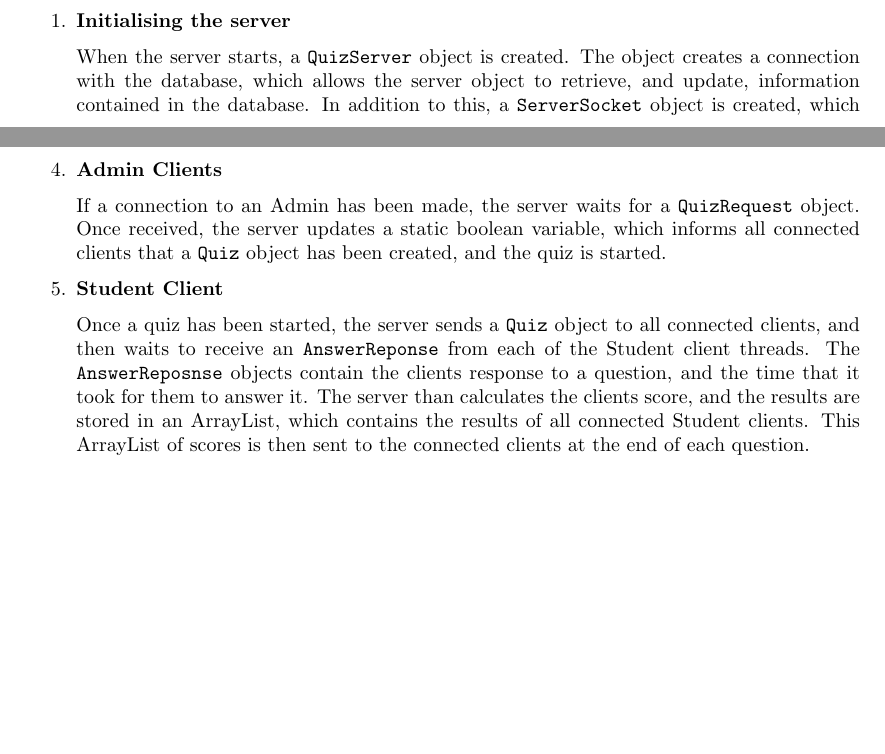
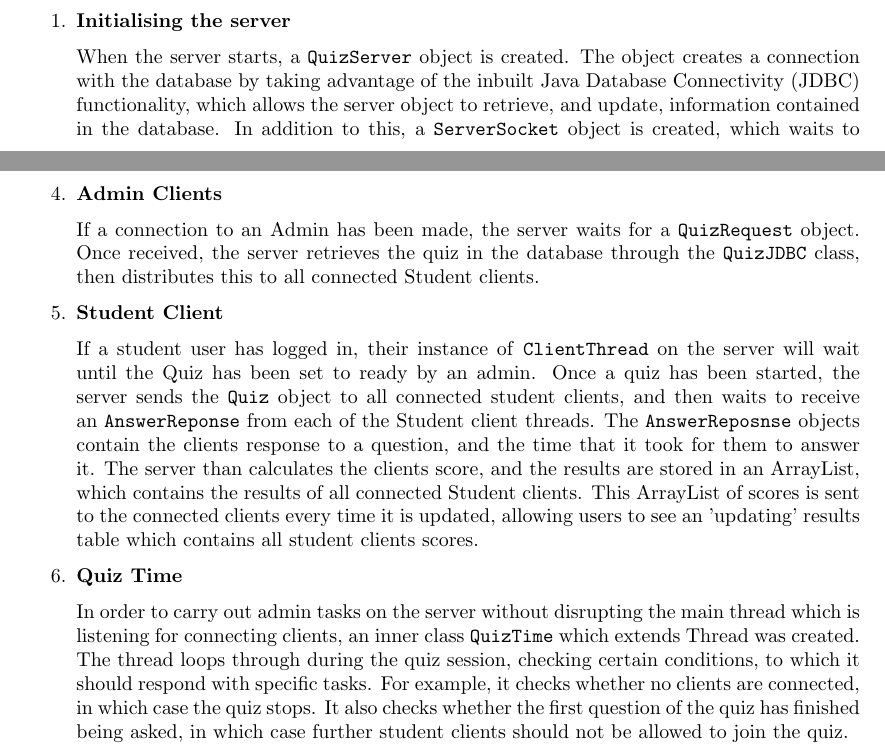
Before and after one commit to joshaw/OsakaProject, a LaTeX document (Documentation/mainfile.tex, which reads Documentation/SystemComponents/Server.tex): two parts of pages 6 and 7 of 35, joined at a grey line, cut so that both start at the same text, the shorter picture padded with empty space. Compiled offline with pdfLaTeX.

Commit message:
Updated the server.tex report file with a more accurate description of how the admin and student client threads currently operate. Also included is a description of the QuizTime inner class functionality.
git-svn-id: https://codex.cs.bham.ac.uk/svn/msc-workshop/Osaka@119 fa6e4dec-783f-4bee-b038-fdf0b38339eb

```diff
--- a/Documentation/SystemComponents/Server.tex
+++ b/Documentation/SystemComponents/Server.tex
@@ -11,11 +11,12 @@ as well creating connections with, and processing requests from, clients.
 	\item \textbf{Initialising the server}
 
 	When the server starts, a \texttt{QuizServer} object is created. The object
-	creates a connection with the database, which allows the server object to
-	retrieve, and update, information contained in the database.  In addition
-	to this, a \texttt{ServerSocket} object is created, which waits to receive
-	connections from \texttt{QuizClient} objects. When a connection from a
-	client is received, a new \texttt{ClientThread} object is created.
+	creates a connection with the database by taking advantage of the inbuilt
+        Java Database Connectivity (JDBC) functionality, which allows the server
+        object to retrieve, and update, information contained in the database. In
+        addition to this, a \texttt{ServerSocket} object is created, which waits to
+        receive connections from \texttt{QuizClient} objects. When a connection from
+        a client is received, a new \texttt{ClientThread} object is created.
 
 	\item \textbf{Database Connectivity}
 
@@ -45,19 +46,37 @@ as well creating connections with, and processing requests from, clients.
 	\item \textbf{Admin Clients}
 
 	If a connection to an Admin has been made, the server waits for a
-	\texttt{QuizRequest} object. Once received, the server updates a static
-	boolean variable, which informs all connected clients that a \texttt{Quiz}
-	object has been created, and the quiz is started.
+	\texttt{QuizRequest} object. Once received, the server retrieves the quiz
+        in the database through the \texttt{QuizJDBC} class, then distributes this
+        to all connected Student clients.
 
 	\item \textbf{Student Client}
 
-	Once a quiz has been started, the server sends a \texttt{Quiz} object to
-	all connected clients, and then waits to receive an \texttt{AnswerReponse}
-	from each of the Student client threads. The \texttt{AnswerReposnse}
-	objects contain the clients response to a question, and the time that it
-	took for them to answer it.  The server than calculates the clients score,
+	If a student user has logged in, their instance of \texttt{ClientThread}
+        on the server will wait until the Quiz has been set to ready by an admin.
+        Once a quiz has been started, the server sends the \texttt{Quiz} object to
+	all connected student clients, and then waits to receive an \texttt{AnswerReponse}
+	from each of the Student client threads. The \texttt{AnswerReposnse} objects
+        contain the clients response to a question, and the time that it took for
+        them to answer it.  The server than calculates the clients score,
 	and the results are stored in an ArrayList, which contains the results of
-	all connected Student clients.  This ArrayList of scores is then sent to
-	the connected clients at the end of each question.
+	all connected Student clients.  This ArrayList of scores is sent to
+	the connected clients every time it is updated, allowing users to see an
+        'updating' results table which contains all student clients scores.
+
+        \item \textbf{Quiz Time}
+
+        In order to carry out admin tasks on the server without disrupting the
+        main thread which is listening for connecting clients, an inner class
+        \texttt{QuizTime} which extends Thread was created. The thread loops through
+        during the quiz session, checking certain conditions, to which it
+        should respond with specific tasks. For example, it checks whether no
+        clients are connected, in which case the quiz stops. It also checks
+        whether the first question of the quiz has finished being asked, in
+        which case further student clients should not be allowed to join the
+        quiz.
+
+
+
 
 \end{enumerate}
```
Also changed, not shown: 1 other file.
